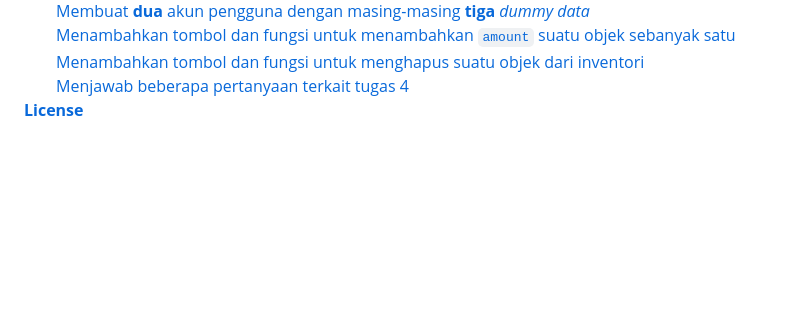
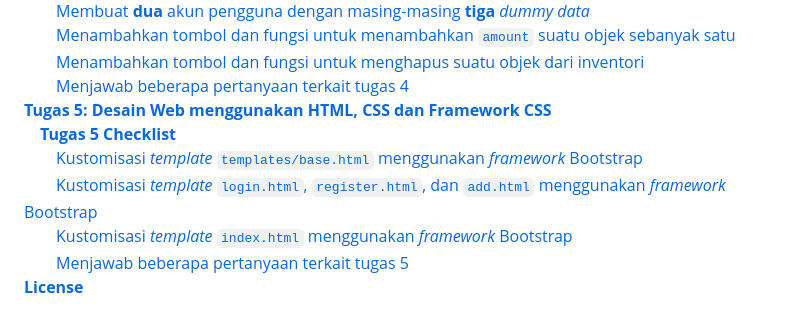
Before and after one commit to andhikapraa/yugioh-card, a Markdown page: README.md, the part around the change. Rendered like a GitHub page; blank space fills up the shorter version.

```diff
--- a/README.md
+++ b/README.md
@@ -66,6 +66,12 @@ Screenshot:
 &emsp;&emsp;[Menambahkan tombol dan fungsi untuk menambahkan `amount` suatu objek sebanyak satu](<#Menambahkan-tombol-dan-fungsi-untuk-menambahkan-amount-suatu-objek-sebanyak-satu>)<br />
 &emsp;&emsp;[Menambahkan tombol dan fungsi untuk menghapus suatu objek dari inventori](<#Menambahkan-tombol-dan-fungsi-untuk-menghapus-suatu-objek-dari-inventori>)<br />
 &emsp;&emsp;[Menjawab beberapa pertanyaan terkait tugas 4](<#Menjawab-beberapa-pertanyaan-terkait-tugas-4>)<br />
+[**Tugas 5: Desain Web menggunakan HTML, CSS dan Framework CSS**](<#Tugas-5-Desain-Web-menggunakan-HTML-CSS-dan-Framework-CSS>)<br />
+&emsp;[**Tugas 5 Checklist**](<#Tugas-5-Checklist>)<br />
+&emsp;&emsp;[Kustomisasi *template* `templates/base.html` menggunakan *framework* Bootstrap](<#Kustomisasi-template-templates-base-html-menggunakan-framework-Bootstrap>)<br />
+&emsp;&emsp;[Kustomisasi *template* `login.html`, `register.html`, dan `add.html` menggunakan *framework* Bootstrap](<#Kustomisasi-template-loginhtml-registerhtml-dan-addhtml-menggunakan-framework-Bootstrap>)<br />
+&emsp;&emsp;[Kustomisasi *template* `index.html` menggunakan *framework* Bootstrap](<#Kustomisasi-template-indexhtml-menggunakan-framework-Bootstrap>)<br />
+&emsp;&emsp;[Menjawab beberapa pertanyaan terkait tugas 5](<#Menjawab-beberapa-pertanyaan-terkait-tugas-5>)<br />
 [**License**](<#License>)<br />
 
 # Tugas 2: Implementasi Model-View-Template (MVT) pada Django
```
